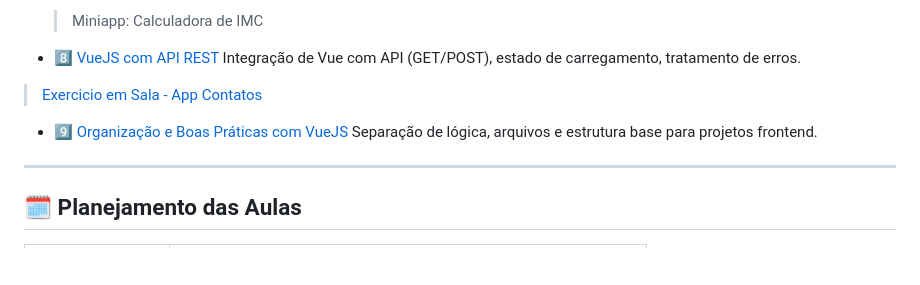
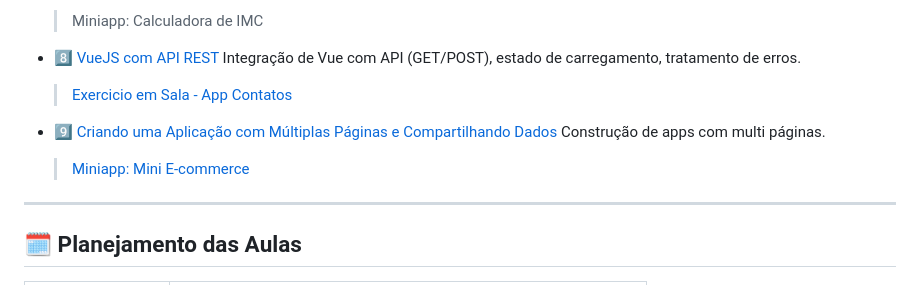
Before and after one commit to delanohelio/dsw, a Markdown page: README.md, the part around the change. Drawn GitHub-style; blank space fills up the shorter version.

Commit message:
Ajuste do README

```diff
--- a/README.md
+++ b/README.md
@@ -84,10 +84,12 @@ Esses miniapps servem como base prática e incremental para o aprendizado dos fr
 - [8️⃣ VueJS com API REST](conteudo/vue_api.md)
   Integração de Vue com API (GET/POST), estado de carregamento, tratamento de erros.
 
-> [Exercicio em Sala - App Contatos](exercicio/exercicio_vue.md)
+  > [Exercicio em Sala - App Contatos](exercicio/exercicio_vue.md)
 
-- [9️⃣ Organização e Boas Práticas com VueJS](conteudo/vue_estrutura.md)
-  Separação de lógica, arquivos e estrutura base para projetos frontend.
+- [9️⃣ Criando uma Aplicação com Múltiplas Páginas e Compartilhando Dados](conteudo/vue_multi_paginas.md)
+  Construção de apps com multi páginas.
+
+  > [Miniapp: Mini E-commerce](conteudo/mini_ecommerce.md)
 
 -----
 
```
